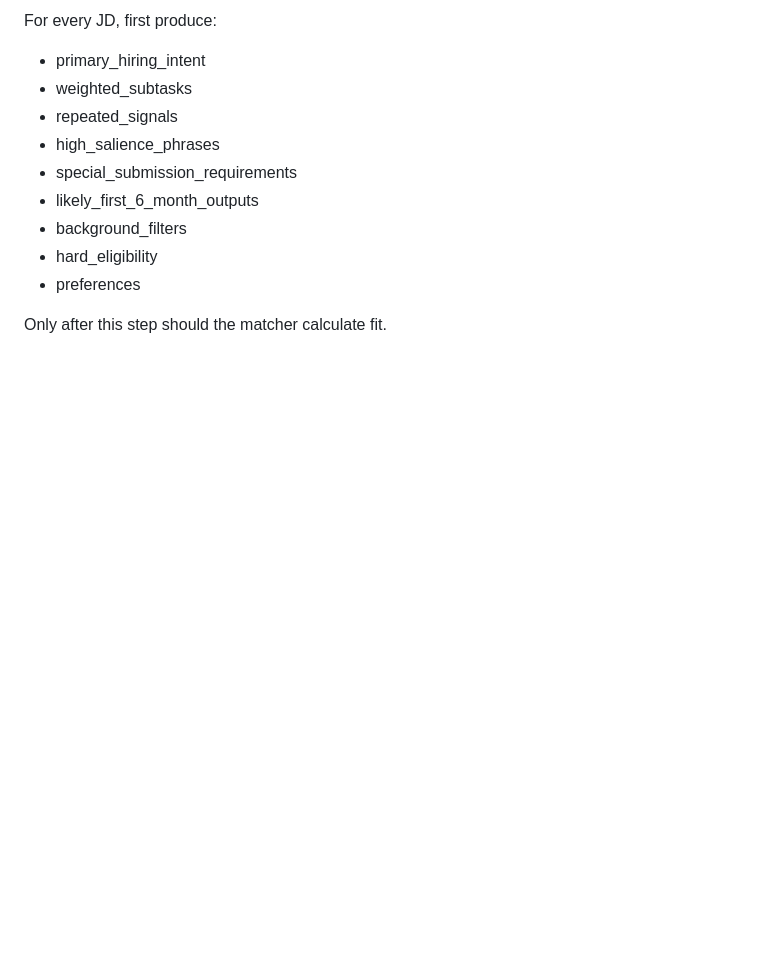
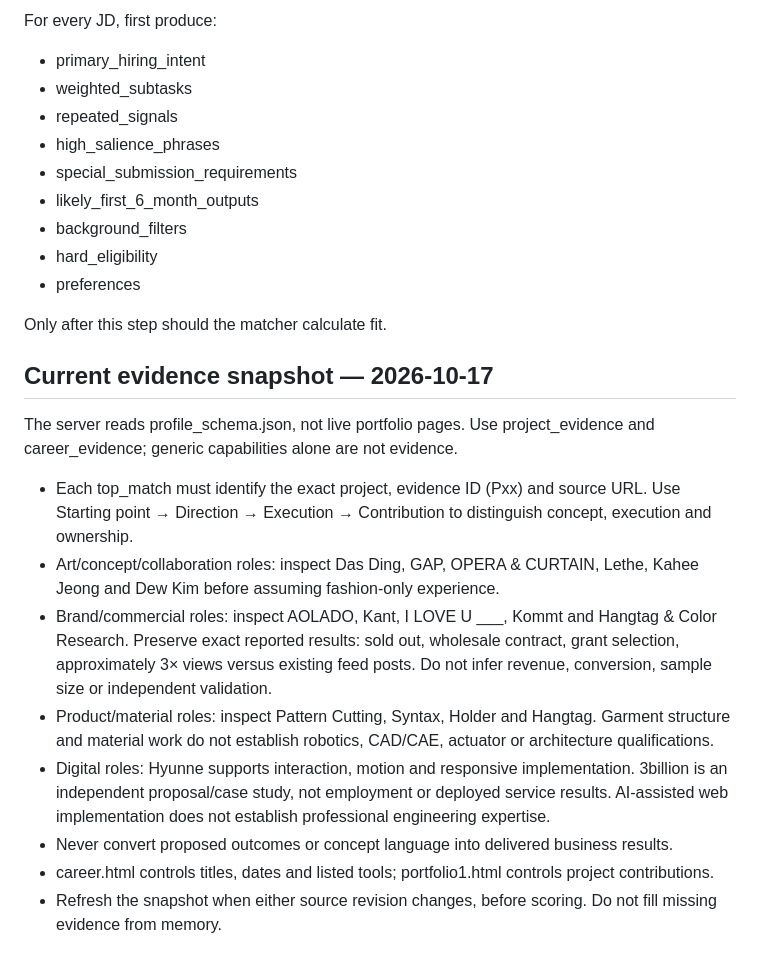
Before and after one commit to jaibot3/artifact, a Markdown page: hr-agent/matching_rules.md, the part around the change. Drawn GitHub-style; blank space fills up the shorter version.

Commit message:
Refresh HR matcher with current portfolio project evidence

```diff
--- a/hr-agent/matching_rules.md
+++ b/hr-agent/matching_rules.md
@@ -324,3 +324,16 @@ For every JD, first produce:
 - preferences
 
 Only after this step should the matcher calculate fit.
+
+## Current evidence snapshot — 2026-10-17
+
+The server reads profile_schema.json, not live portfolio pages. Use project_evidence and career_evidence; generic capabilities alone are not evidence.
+
+- Each top_match must identify the exact project, evidence ID (Pxx) and source URL. Use Starting point → Direction → Execution → Contribution to distinguish concept, execution and ownership.
+- Art/concept/collaboration roles: inspect Das Ding, GAP, OPERA & CURTAIN, Lethe, Kahee Jeong and Dew Kim before assuming fashion-only experience.
+- Brand/commercial roles: inspect AOLADO, Kant, I LOVE U ___, Kommt and Hangtag & Color Research. Preserve exact reported results: sold out, wholesale contract, grant selection, approximately 3× views versus existing feed posts. Do not infer revenue, conversion, sample size or independent validation.
+- Product/material roles: inspect Pattern Cutting, Syntax, Holder and Hangtag. Garment structure and material work do not establish robotics, CAD/CAE, actuator or architecture qualifications.
+- Digital roles: Hyunne supports interaction, motion and responsive implementation. 3billion is an independent proposal/case study, not employment or deployed service results. AI-assisted web implementation does not establish professional engineering expertise.
+- Never convert proposed outcomes or concept language into delivered business results.
+- career.html controls titles, dates and listed tools; portfolio1.html controls project contributions.
+- Refresh the snapshot when either source revision changes, before scoring. Do not fill missing evidence from memory.
```
